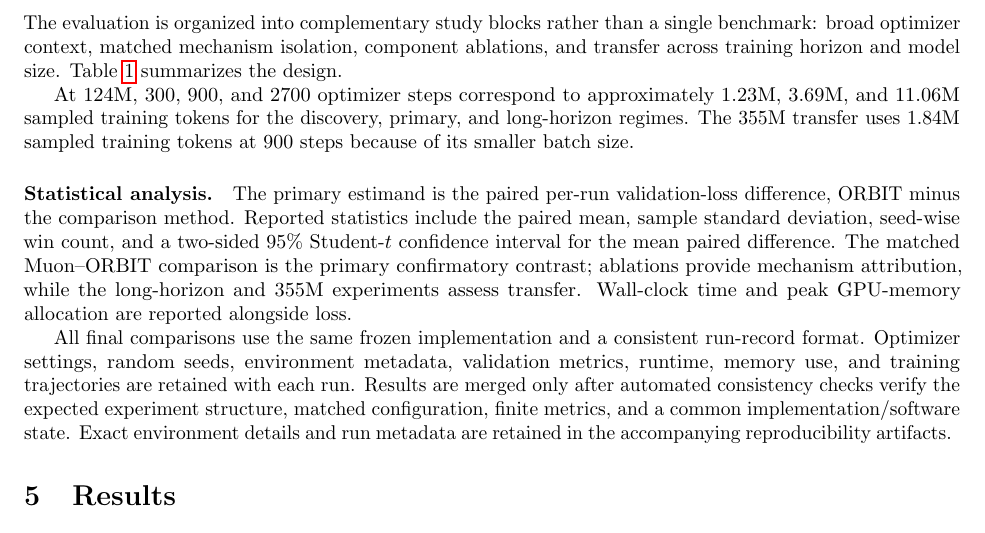
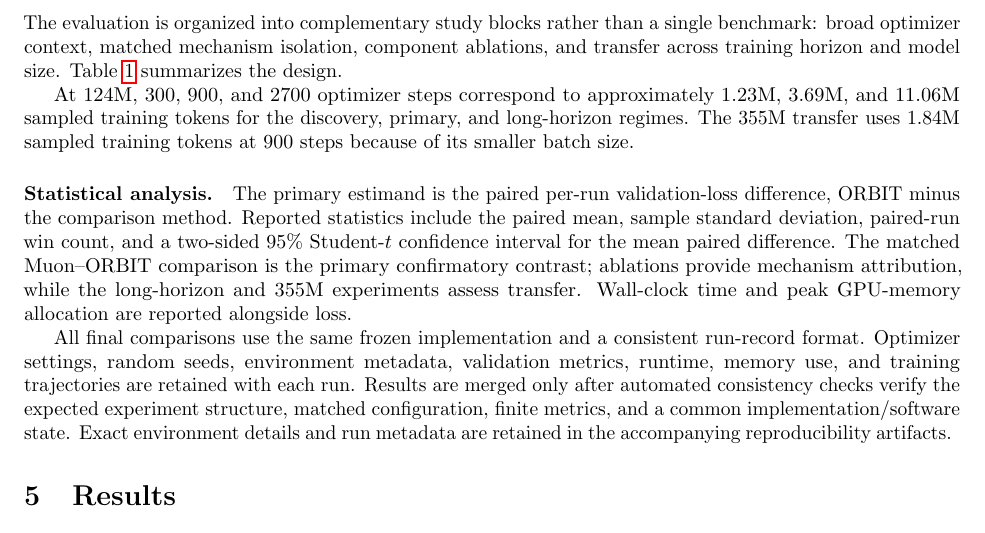
Before and after one commit to pop123-ux/ASTRO, a LaTeX paper (docs/orbit/paper/main.tex, which reads docs/orbit/paper/methods.tex): part of page 5 of 8, cut so that both start at the same text. Compiled offline with pdfLaTeX; a LaTeX package or settings file that is missing is left out.

Commit message:
Polish ORBIT protocol terminology

```diff
--- a/docs/orbit/paper/methods.tex
+++ b/docs/orbit/paper/methods.tex
@@ -228,7 +228,7 @@ batch size.
 \paragraph{Statistical analysis.}
 The primary estimand is the paired per-run validation-loss difference, ORBIT minus the
 comparison method. Reported statistics include the paired mean, sample standard deviation,
-seed-wise win count, and a two-sided 95\% Student-$t$ confidence interval for the mean
+paired-run win count, and a two-sided 95\% Student-$t$ confidence interval for the mean
 paired difference. The matched Muon--ORBIT comparison is the primary confirmatory contrast;
 ablations provide mechanism attribution, while the long-horizon and 355M experiments assess
 transfer. Wall-clock time and peak GPU-memory allocation are reported alongside loss.
```
